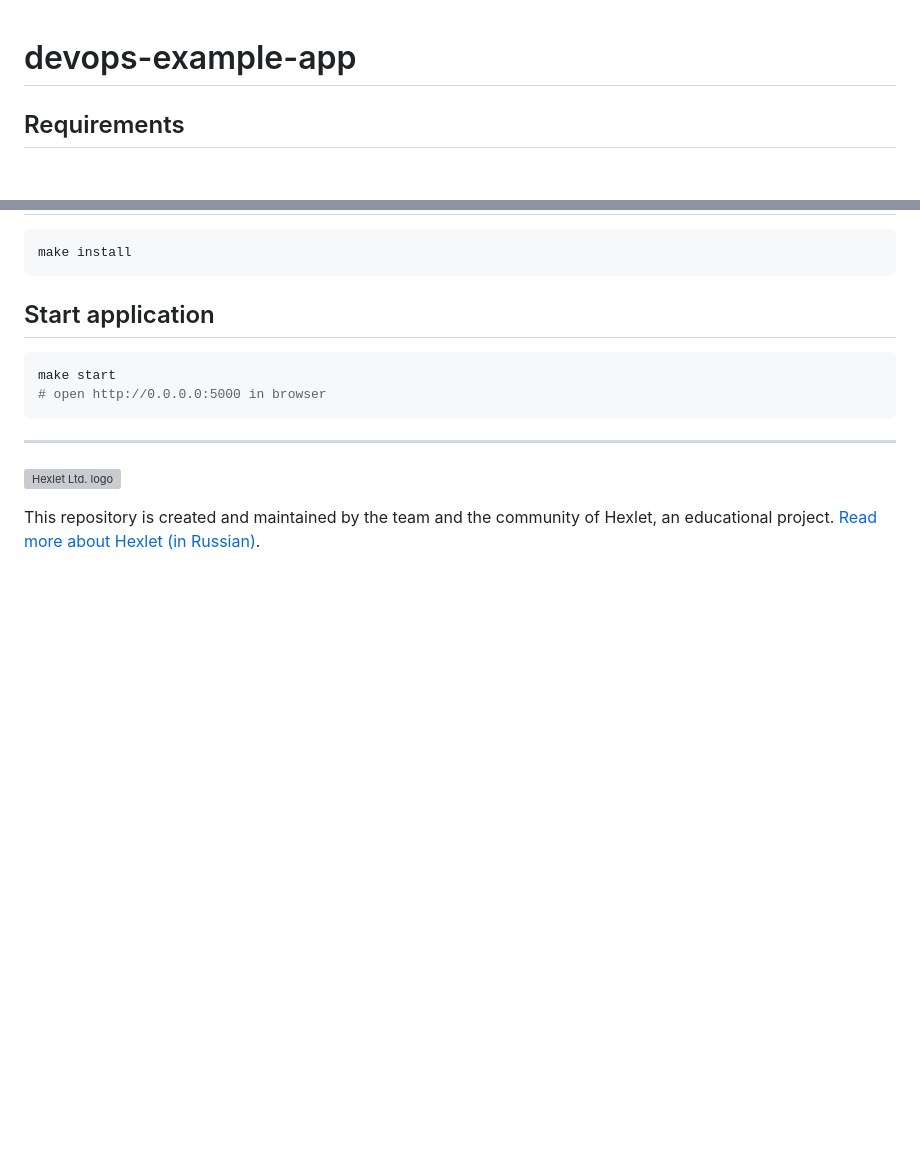
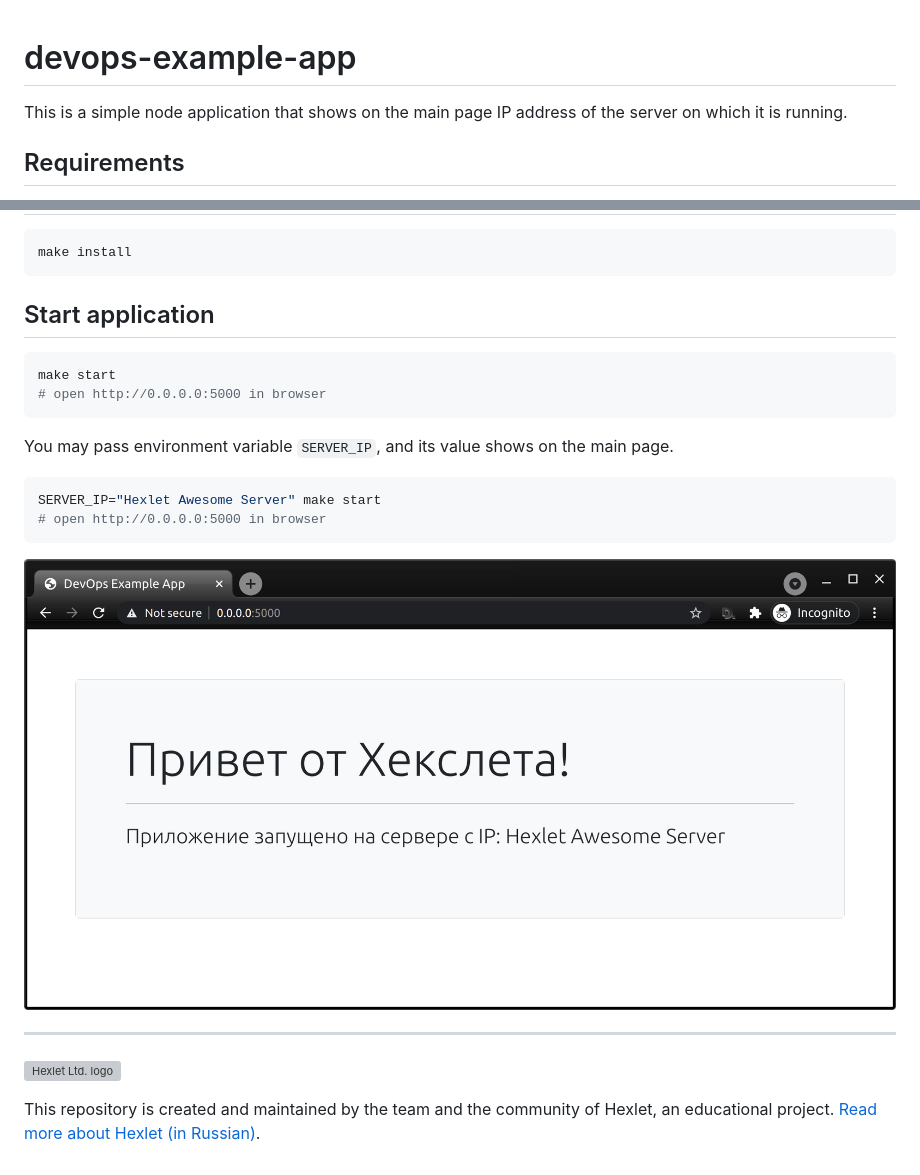
Before and after one commit to hexlet-components/devops-example-app, a Markdown page: README.md, 2 parts joined by grey strips. Drawn GitHub-style; pictures changed too: assets/app.png (added); blank space fills up the shorter version; grey boxes are pictures that could not be loaded.

Commit message:
improve readme

````diff
--- a/README.md
+++ b/README.md
@@ -1,4 +1,6 @@
 # devops-example-app
+
+This is a simple node application that shows on the main page IP address of the server on which it is running.
 
 ## Requirements
 
@@ -17,6 +19,15 @@ make start
 # open http://0.0.0.0:5000 in browser
 ```
 
+You may pass environment variable `SERVER_IP`, and its value shows on the main page.
+
+```sh
+SERVER_IP="Hexlet Awesome Server" make start
+# open http://0.0.0.0:5000 in browser
+```
+
+![Screen of devops-example-app](assets/app.png)
+
 ---
 [![Hexlet Ltd. logo](https://raw.githubusercontent.com/Hexlet/hexletguides.github.io/master/images/hexlet_logo128.png)](https://ru.hexlet.io/pages/about?utm_source=github&utm_medium=link&utm_campaign=devops-example-app)
 
````
